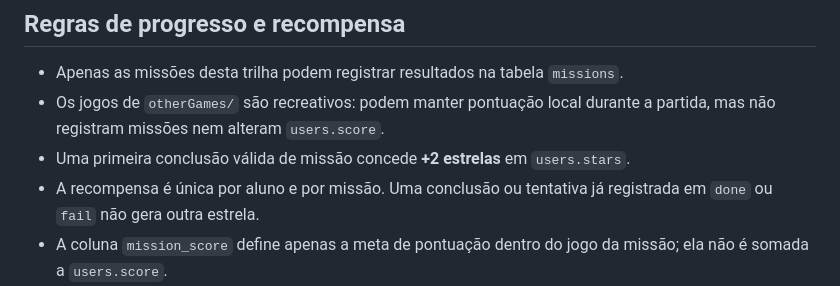
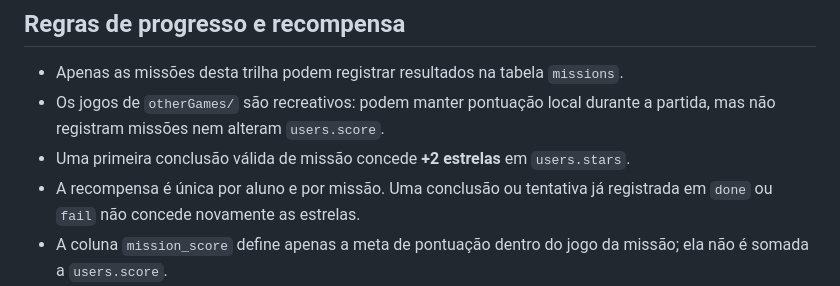
Before and after one commit to englishjourney/game, a Markdown page: missions/README.md, the part around the change. GitHub-like rendering.

Commit message:
Clarify one-time two-star mission reward

```diff
--- a/missions/README.md
+++ b/missions/README.md
@@ -26,7 +26,7 @@ Cada etapa combina um campo de vocabulário com um objetivo gramatical. A trilha
 - Apenas as missões desta trilha podem registrar resultados na tabela `missions`.
 - Os jogos de `otherGames/` são recreativos: podem manter pontuação local durante a partida, mas não registram missões nem alteram `users.score`.
 - Uma primeira conclusão válida de missão concede **+2 estrelas** em `users.stars`.
-- A recompensa é única por aluno e por missão. Uma conclusão ou tentativa já registrada em `done` ou `fail` não gera outra estrela.
+- A recompensa é única por aluno e por missão. Uma conclusão ou tentativa já registrada em `done` ou `fail` não concede novamente as estrelas.
 - A coluna `mission_score` define apenas a meta de pontuação dentro do jogo da missão; ela não é somada a `users.score`.
 - Na missão 02, o jogo da memória contém 24 cartas (12 números e 12 meses), concede 10 pontos por par e exige encontrar os 12 pares; o resultado final é 120 pontos e a meta cadastrada é 100.
 - As missões devem registrar o resultado usando `recordMissionResult()` de `components/config.js`, que chama a função transacional `record_mission_result` no Supabase.
```
